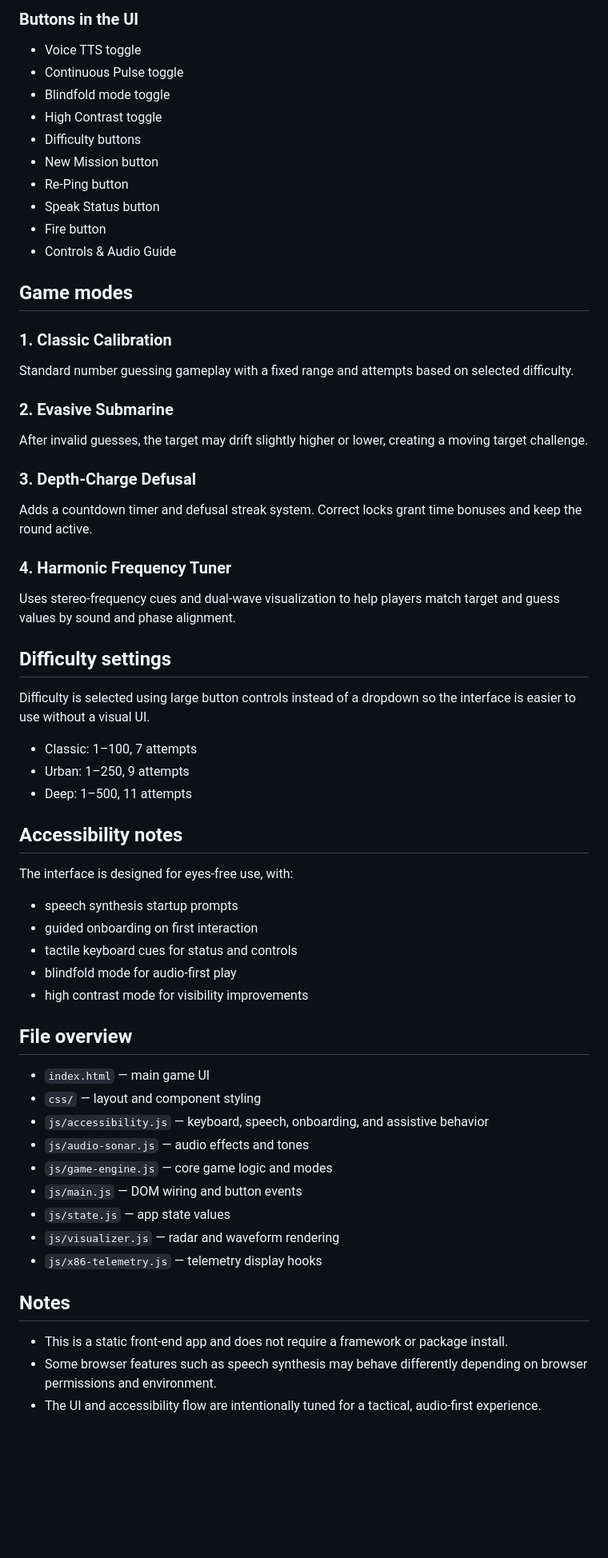
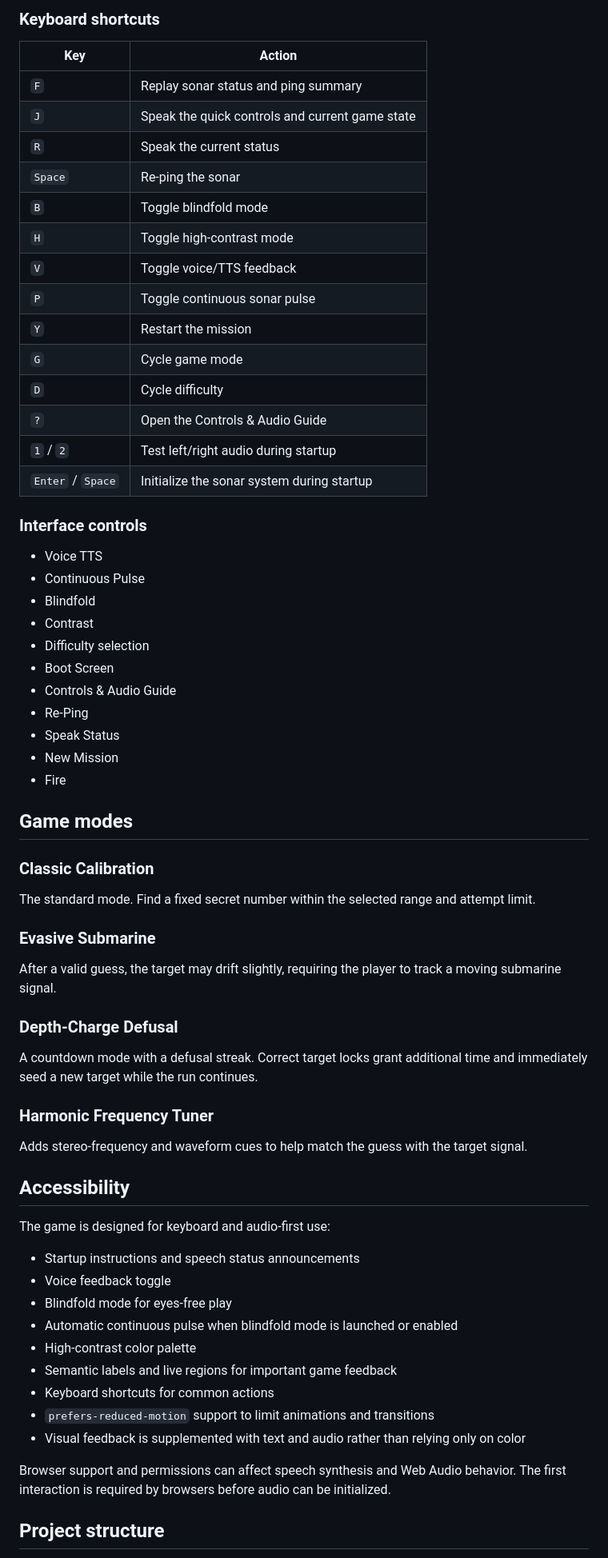
Before and after one commit to freeckss/Sonar_NumGuess, a Markdown page: README.md, the part around one of its changes. Shown at 80% size. Rendered like a GitHub page; blank space fills up the shorter version.

Commit message:
Update game documentation

```diff
--- a/README.md
+++ b/README.md
@@ -62,62 +54,70 @@ You can also open `index.html` directly in a browser, but a local web server is
 
-### Buttons in the UI
-- Voice TTS toggle
-- Continuous Pulse toggle
-- Blindfold mode toggle
-- High Contrast toggle
-- Difficulty buttons
-- New Mission button
-- Re-Ping button
-- Speak Status button
-- Fire button
+### Keyboard shortcuts
+
+| Key | Action |
+| --- | --- |
+| `F` | Replay sonar status and ping summary |
+| `J` | Speak the quick controls and current game state |
+| `R` | Speak the current status |
+| `Space` | Re-ping the sonar |
+| `B` | Toggle blindfold mode |
+| `H` | Toggle high-contrast mode |
+| `V` | Toggle voice/TTS feedback |
+| `P` | Toggle continuous sonar pulse |
+| `Y` | Restart the mission |
+| `G` | Cycle game mode |
+| `D` | Cycle difficulty |
+| `?` | Open the Controls & Audio Guide |
+| `1` / `2` | Test left/right audio during startup |
+| `Enter` / `Space` | Initialize the sonar system during startup |
+
+### Interface controls
+
+- Voice TTS
+- Continuous Pulse
+- Blindfold
+- Contrast
+- Difficulty selection
+- Boot Screen
 - Controls & Audio Guide
+- Re-Ping
+- Speak Status
+- New Mission
+- Fire
 
 ## Game modes
 
-### 1. Classic Calibration
-Standard number guessing gameplay with a fixed range and attempts based on selected difficulty.
+### Classic Calibration
 
-### 2. Evasive Submarine
-After invalid guesses, the target may drift slightly higher or lower, creating a moving target challenge.
+The standard mode. Find a fixed secret number within the selected range and attempt limit.
 
-### 3. Depth-Charge Defusal
-Adds a countdown timer and defusal streak system. Correct locks grant time bonuses and keep the round active.
+### Evasive Submarine
 
-### 4. Harmonic Frequency Tuner
-Uses stereo-frequency cues and dual-wave visualization to help players match target and guess values by sound and phase alignment.
+After a valid guess, the target may drift slightly, requiring the player to track a moving submarine signal.
 
-## Difficulty settings
+### Depth-Charge Defusal
 
-Difficulty is selected using large button controls instead of a dropdown so the interface is easier to use without a visual UI.
+A countdown mode with a defusal streak. Correct target locks grant additional time and immediately seed a new target while the run continues.
 
-- Classic: 1–100, 7 attempts
-- Urban: 1–250, 9 attempts
-- Deep: 1–500, 11 attempts
+### Harmonic Frequency Tuner
 
-## Accessibility notes
+Adds stereo-frequency and waveform cues to help match the guess with the target signal.
 
-The interface is designed for eyes-free use, with:
-- speech synthesis startup prompts
-- guided onboarding on first interaction
-- tactile keyboard cues for status and controls
-- blindfold mode for audio-first play
-- high contrast mode for visibility improvements
+## Accessibility
 
-## File overview
+The game is designed for keyboard and audio-first use:
 
-- `index.html` — main game UI
-- `css/` — layout and component styling
-- `js/accessibility.js` — keyboard, speech, onboarding, and assistive behavior
-- `js/audio-sonar.js` — audio effects and tones
-- `js/game-engine.js` — core game logic and modes
-- `js/main.js` — DOM wiring and button events
-- `js/state.js` — app state values
-- `js/visualizer.js` — radar and waveform rendering
-- `js/x86-telemetry.js` — telemetry display hooks
+- Startup instructions and speech status announcements
+- Voice feedback toggle
+- Blindfold mode for eyes-free play
+- Automatic continuous pulse when blindfold mode is launched or enabled
+- High-contrast color palette
+- Semantic labels and live regions for important game feedback
+- Keyboard shortcuts for common actions
+- `prefers-reduced-motion` support to limit animations and transitions
+- Visual feedback is supplemented with text and audio rather than relying only on color
 
-## Notes
+Browser support and permissions can affect speech synthesis and Web Audio behavior. The first interaction is required by browsers before audio can be initialized.
 
-- This is a static front-end app and does not require a framework or package install.
-- Some browser features such as speech synthesis may behave differently depending on browser permissions and environment.
-- The UI and accessibility flow are intentionally tuned for a tactical, audio-first experience.
+## Project structure
 
```
Also changed, not shown: other parts of README.md (+55 -46 lines).
